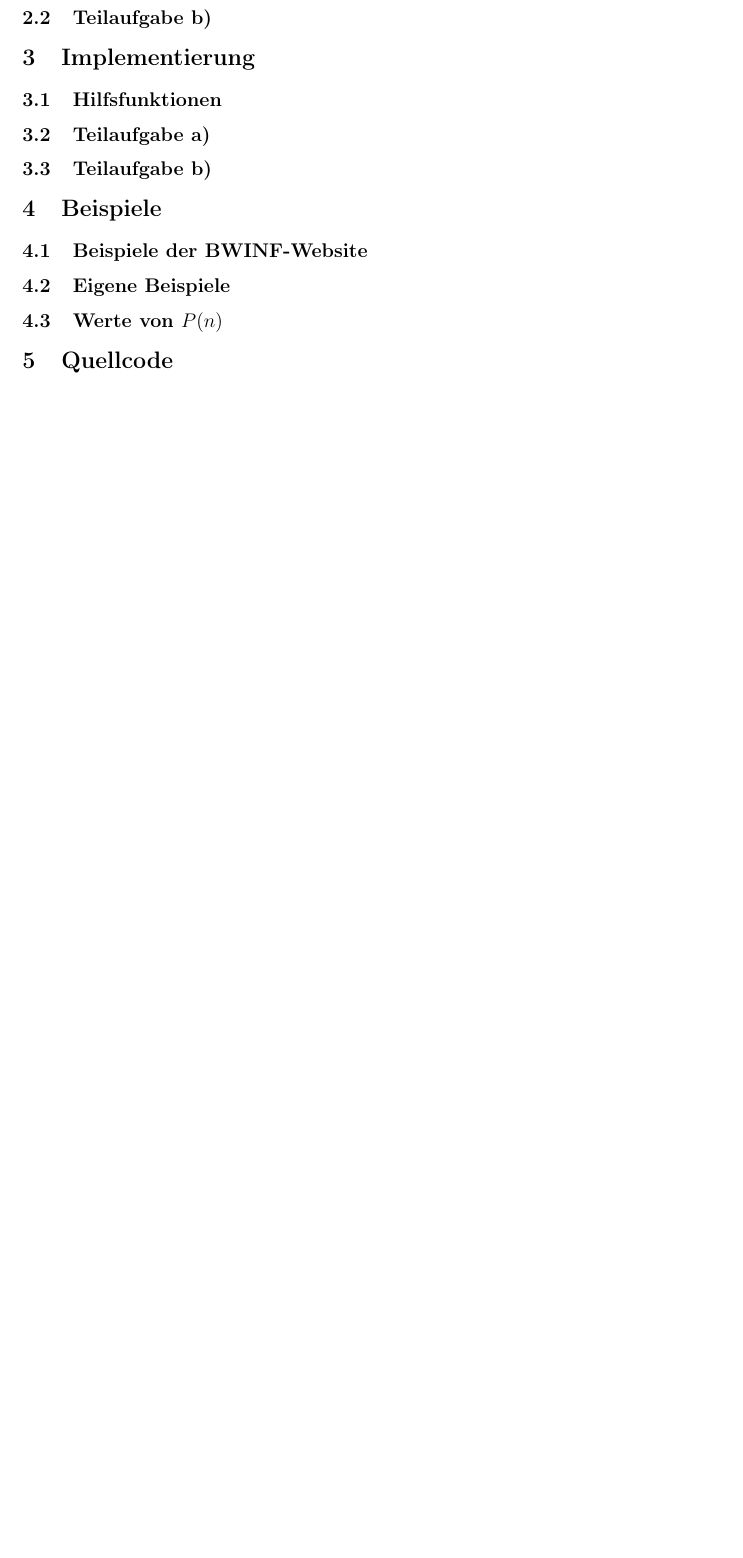
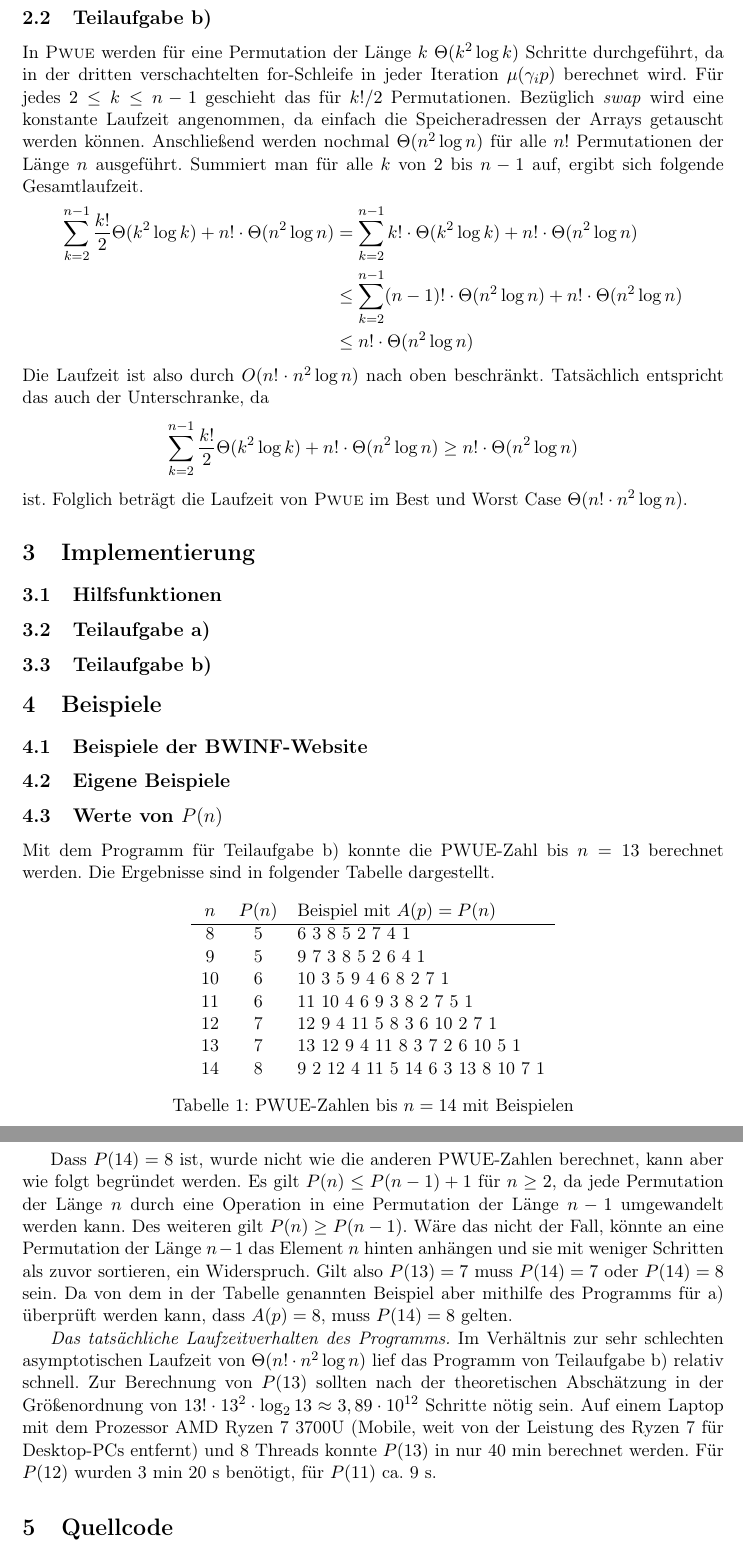
Before and after one commit to finn-rudolph/bwinf2022-2, a LaTeX document (aufgabe3.tex): part of page 23 of 23 before the commit and two parts of pages 23 and 24 of 24 after it, the two joined at a grey line, cut so that both start at the same text, the shorter picture padded with empty space. Compiled offline with pdfLaTeX.

Commit message:
A3: Add values for P(n)

```diff
--- a/aufgabe3.tex
+++ b/aufgabe3.tex
@@ -875,6 +875,20 @@ Im Best Case, wenn die Eingabe eine identische Permutation ist, beträgt die Lau
 
 \subsection{Teilaufgabe b)}
 
+In \textsc{Pwue} werden für eine Permutation der Länge $k$ $\Theta(k^2 \log k)$ Schritte durchgeführt, da in der dritten verschachtelten for-Schleife in jeder Iteration $\mu(\gamma_i p)$ berechnet wird. Für jedes $2 \le k \le n - 1$ geschieht das für $k! / 2$ Permutationen. Bezüglich \emph{swap} wird eine konstante Laufzeit angenommen, da einfach die Speicheradressen der Arrays getauscht werden können. Anschließend werden nochmal $\Theta(n^2 \log n)$ für alle $n!$ Permutationen der Länge $n$ ausgeführt. Summiert man für alle $k$ von $2$ bis $n - 1$ auf, ergibt sich folgende Gesamtlaufzeit.
+\begin{align*}
+    \sum_{k = 2}^{n - 1} \frac {k!} 2 \Theta(k^2 \log k) + n! \cdot \Theta(n^2 \log n)
+     & = \sum_{k = 2}^{n-1} k! \cdot \Theta(k^2 \log k) + n! \cdot \Theta(n^2 \log n)           \\
+     & \le \sum_{k = 2}^{n - 1} (n - 1)! \cdot \Theta(n^2 \log n) + n! \cdot \Theta(n^2 \log n) \\
+     & \le n! \cdot \Theta(n^2 \log n)
+\end{align*}
+Die Laufzeit ist also durch $O(n! \cdot n^2 \log n)$ nach oben beschränkt. Tatsächlich entspricht das auch der Unterschranke, da
+\begin{align*}
+    \sum_{k = 2}^{n - 1} \frac {k!} 2 \Theta(k^2 \log k) + n! \cdot \Theta(n^2 \log n)
+    \ge n! \cdot \Theta(n^2 \log n)
+\end{align*}
+ist. Folglich beträgt die Laufzeit von \textsc{Pwue} im Best und Worst Case $\Theta(n! \cdot n^2 \log n)$.
+
 \section{Implementierung}
 
 \subsection{Hilfsfunktionen}
@@ -890,6 +904,28 @@ Im Best Case, wenn die Eingabe eine identische Permutation ist, beträgt die Lau
 \subsection{Eigene Beispiele}
 
 \subsection{Werte von $P(n)$}
+
+Mit dem Programm für Teilaufgabe b) konnte die PWUE-Zahl bis $n = 13$ berechnet werden. Die Ergebnisse sind in folgender Tabelle dargestellt.
+
+\begin{table}[H]
+    \centering
+    \begin{tabular}{c c l}
+        $n$ & $P(n)$ & Beispiel mit $A(p) = P(n)$       \\
+        \hline
+        8   & 5      & 6 3 8 5 2 7 4 1                  \\
+        9   & 5      & 9 7 3 8 5 2 6 4 1                \\
+        10  & 6      & 10 3 5 9 4 6 8 2 7 1             \\
+        11  & 6      & 11 10 4 6 9 3 8 2 7 5 1          \\
+        12  & 7      & 12 9 4 11 5 8 3 6 10 2 7 1       \\
+        13  & 7      & 13 12 9 4 11 8 3 7 2 6 10 5 1    \\
+        14  & 8      & 9 2 12 4 11 5 14 6 3 13 8 10 7 1 \\
+    \end{tabular}
+    \caption{PWUE-Zahlen bis $n = 14$ mit Beispielen}
+\end{table}
+
+Dass $P(14) = 8$ ist, wurde nicht wie die anderen PWUE-Zahlen berechnet, kann aber wie folgt begründet werden. Es gilt $P(n) \le P(n - 1) + 1$ für $n \ge 2$, da jede Permutation der Länge $n$ durch eine Operation in eine Permutation der Länge $n - 1$ umgewandelt werden kann. Des weiteren gilt $P(n) \ge P(n - 1)$. Wäre das nicht der Fall, könnte an eine Permutation der Länge $n - 1$ das Element $n$ hinten anhängen und sie mit weniger Schritten als zuvor sortieren, ein Widerspruch. Gilt also $P(13) = 7$ muss $P(14) = 7$ oder $P(14) = 8$ sein. Da von dem in der Tabelle genannten Beispiel aber mithilfe des Programms für a) überprüft werden kann, dass $A(p) = 8$, muss $P(14) = 8$ gelten.
+
+\emph{Das tatsächliche Laufzeitverhalten des Programms.} Im Verhältnis zur sehr schlechten asymptotischen Laufzeit von $\Theta(n! \cdot n^2 \log n)$ lief das Programm von Teilaufgabe b) relativ schnell. Zur Berechnung von $P(13)$ sollten nach der theoretischen Abschätzung in der Größenordnung von $13! \cdot 13^2 \cdot \log_2 13 \approx 3,89 \cdot 10^{12}$ Schritte nötig sein. Auf einem Laptop mit dem Prozessor AMD Ryzen 7 3700U (Mobile, weit von der Leistung des Ryzen 7 für Desktop-PCs entfernt) und 8 Threads konnte $P(13)$ in nur 40 min berechnet werden. Für $P(12)$ wurden 3 min 20 s benötigt, für $P(11)$ ca. 9 s.
 
 \section{Quellcode}
 
```
Also changed, not shown: aufgabe3.tex (2 more changed lines).
